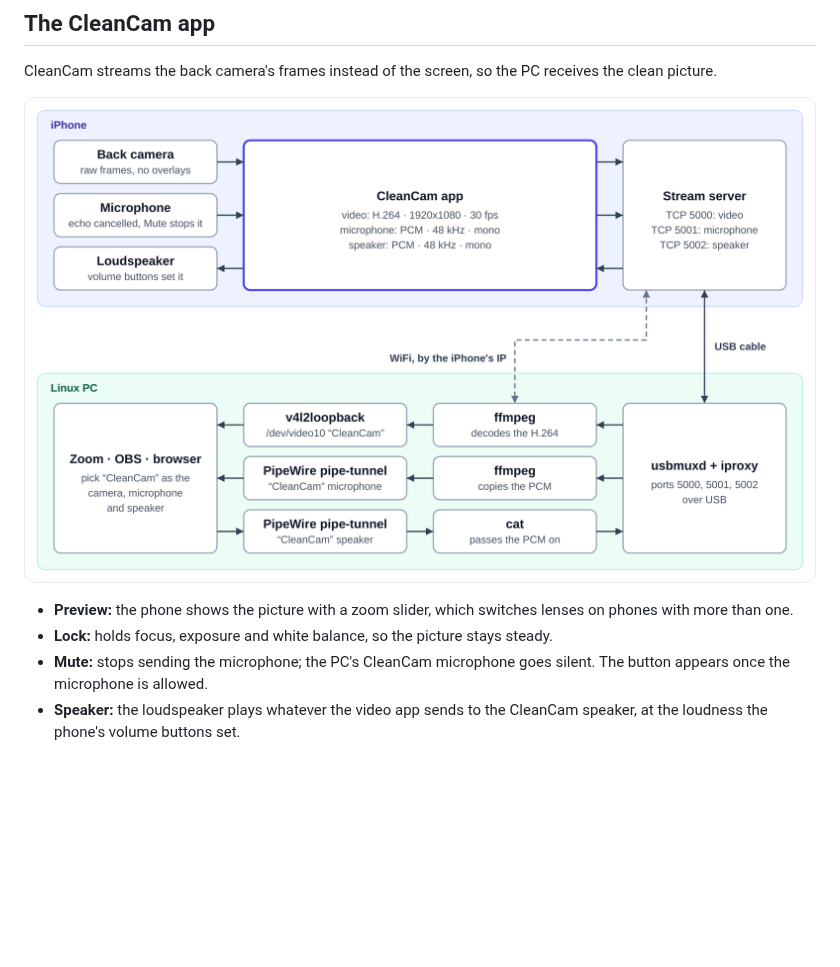
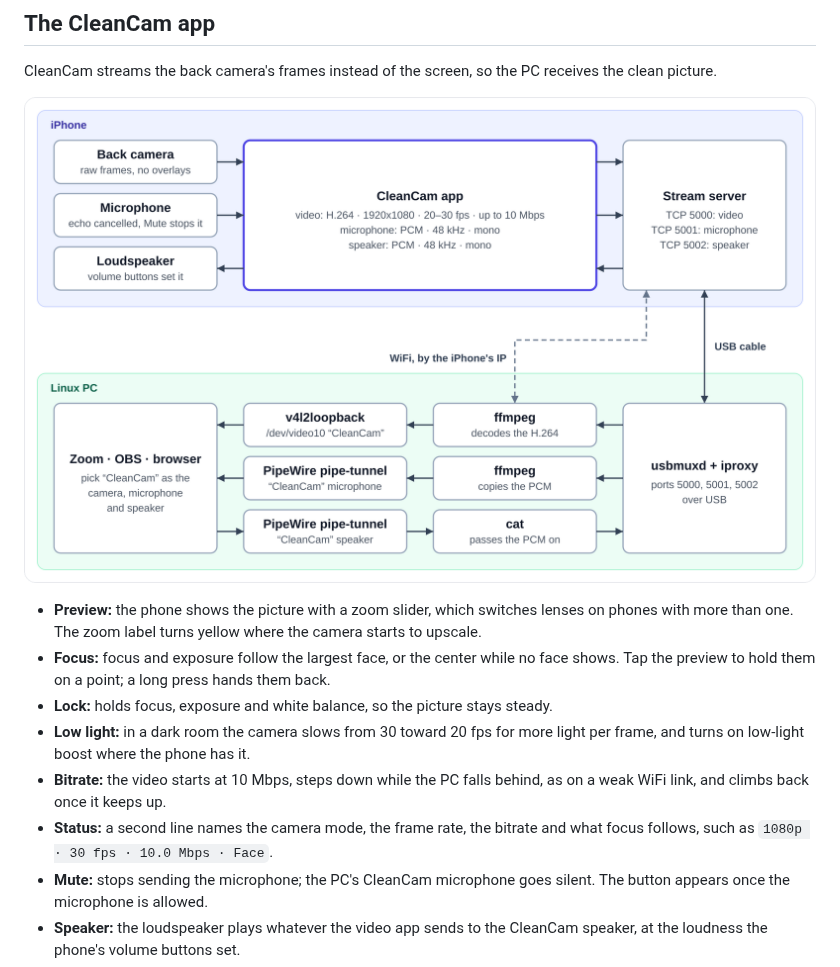
Before and after one commit to dogkeeper886/cleancam, a Markdown page: README.md, the part around the change. GitHub-like rendering; pictures changed too: docs/images/stream-flow.png; blank space fills up the shorter version.

```diff
--- a/README.md
+++ b/README.md
@@ -8,10 +8,14 @@ CleanCam sends only the camera's picture and the iPhone's microphone over the US
 
 CleanCam streams the back camera's frames instead of the screen, so the PC receives the clean picture.
 
-![On the iPhone, the back camera and the microphone feed the CleanCam app, which encodes the video as H.264 at 1920x1080 and 30 fps, converts the microphone to 48 kHz mono PCM, and serves them on TCP ports 5000 and 5001; on port 5002 it takes the PC's speaker sound and plays it on the loudspeaker. The USB cable, through usbmuxd and iproxy, carries all three ports both ways; over WiFi, the PC reaches the iPhone's IP directly. On the Linux PC, one ffmpeg decodes the video into v4l2loopback's /dev/video10, named CleanCam; another copies the microphone into a PipeWire pipe-tunnel source, the CleanCam microphone; and cat passes what apps play to the CleanCam speaker, a pipe-tunnel sink, back to the phone. Zoom, OBS or a browser picks CleanCam as the camera, the microphone and the speaker.](docs/images/stream-flow.png)
+![On the iPhone, the back camera and the microphone feed the CleanCam app, which encodes the video as H.264 at 1920x1080, 20 to 30 fps and up to 10 Mbps, converts the microphone to 48 kHz mono PCM, and serves them on TCP ports 5000 and 5001; on port 5002 it takes the PC's speaker sound and plays it on the loudspeaker. The USB cable, through usbmuxd and iproxy, carries all three ports both ways; over WiFi, the PC reaches the iPhone's IP directly. On the Linux PC, one ffmpeg decodes the video into v4l2loopback's /dev/video10, named CleanCam; another copies the microphone into a PipeWire pipe-tunnel source, the CleanCam microphone; and cat passes what apps play to the CleanCam speaker, a pipe-tunnel sink, back to the phone. Zoom, OBS or a browser picks CleanCam as the camera, the microphone and the speaker.](docs/images/stream-flow.png)
 
-- **Preview:** the phone shows the picture with a zoom slider, which switches lenses on phones with more than one.
+- **Preview:** the phone shows the picture with a zoom slider, which switches lenses on phones with more than one. The zoom label turns yellow where the camera starts to upscale.
+- **Focus:** focus and exposure follow the largest face, or the center while no face shows. Tap the preview to hold them on a point; a long press hands them back.
 - **Lock:** holds focus, exposure and white balance, so the picture stays steady.
+- **Low light:** in a dark room the camera slows from 30 toward 20 fps for more light per frame, and turns on low-light boost where the phone has it.
+- **Bitrate:** the video starts at 10 Mbps, steps down while the PC falls behind, as on a weak WiFi link, and climbs back once it keeps up.
+- **Status:** a second line names the camera mode, the frame rate, the bitrate and what focus follows, such as `1080p · 30 fps · 10.0 Mbps · Face`.
 - **Mute:** stops sending the microphone; the PC's CleanCam microphone goes silent. The button appears once the microphone is allowed.
 - **Speaker:** the loudspeaker plays whatever the video app sends to the CleanCam speaker, at the loudness the phone's volume buttons set.
 - **Echo cancellation:** the iPhone removes its loudspeaker's sound from the microphone, as in a phone call, so the others hear only you. Your voice sounds like a phone call too.
```
Also changed, not shown: 6 other files.
